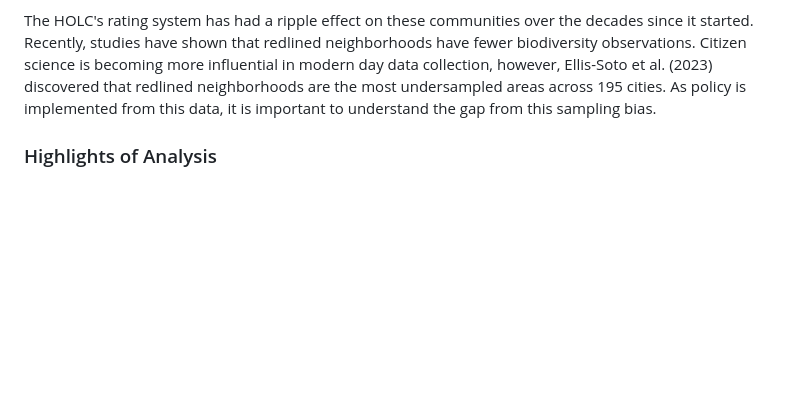
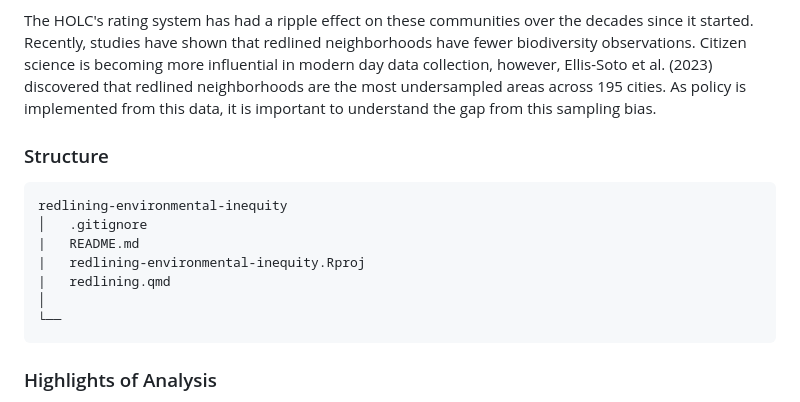
Before and after one commit to tommats00/redlining-environmental-inequity, a Markdown page: README.md, the part around the change. Rendered like a GitHub page; blank space fills up the shorter version.

````diff
--- a/README.md
+++ b/README.md
@@ -7,6 +7,17 @@ Image Credit: Lucian Bellini
 This repository aims to investigate the imbalance of bird observations in historically redlined neighborhoods in LA county. In the 1930's the Home Owners' Loan Corporation (HOLC) rated neighborhood blocks on their perceived safety. The ranking system A (green), B (blue), C (yellow), and D (red) was used to stop access for loans in neighborhoods of lower ratings, known as redlining. This practice has negatively impacted not only the community economy, but also its health. Redlined neighborhoods are considerably hotter due to having less local greenery.
 
 The HOLC's rating system has had a ripple effect on these communities over the decades since it started. Recently, studies have shown that redlined neighborhoods have fewer biodiversity observations. Citizen science is becoming more influential in modern day data collection, however, Ellis-Soto et al. (2023) discovered that redlined neighborhoods are the most undersampled areas across 195 cities. As policy is implemented from this data, it is important to understand the gap from this sampling bias.
+
+### Structure
+```{r}
+redlining-environmental-inequity
+│   .gitignore
+|   README.md
+|   redlining-environmental-inequity.Rproj
+|   redlining.qmd
+│
+└──
+```
 
 ### Highlights of Analysis
 - Load in geospatial data using `sf`
````
